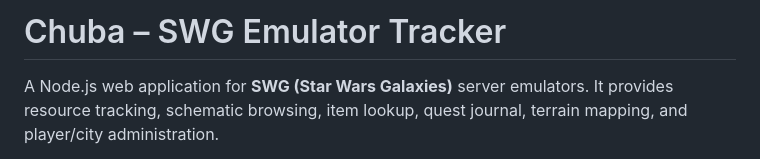
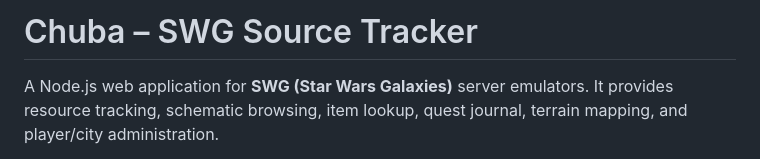
Before and after one commit to SWG-Titan/Chuba, a Markdown page: README.md, the part around the change. GitHub-like rendering.

```diff
--- a/README.md
+++ b/README.md
@@ -1,4 +1,4 @@
-# Chuba – SWG Emulator Tracker
+# Chuba – SWG Source Tracker
 
 A Node.js web application for **SWG (Star Wars Galaxies)** server emulators. It provides resource tracking, schematic browsing, item lookup, quest journal, terrain mapping, and player/city administration.
 
```
